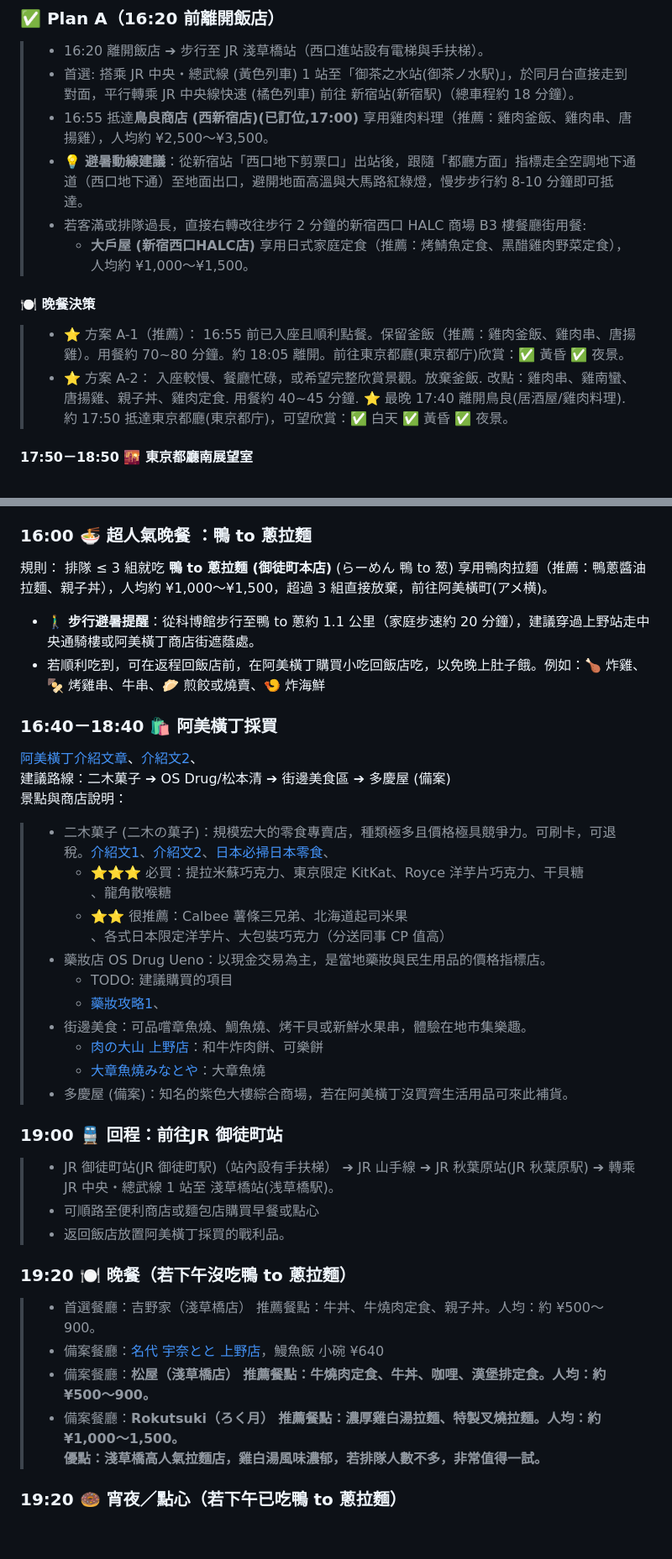
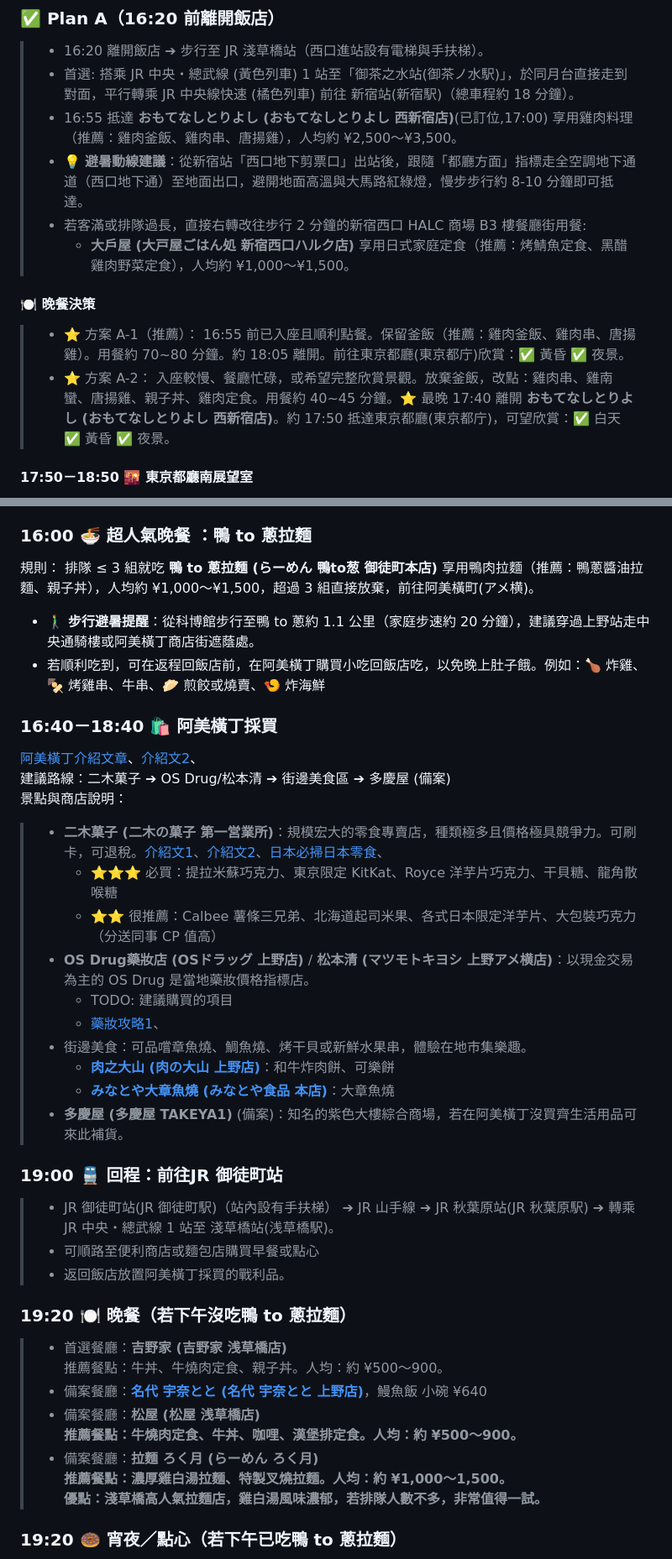
Before and after one commit to owenpeng811/2026tokyo, a Markdown page: 2026東京親子自由行_V10_Henna.md, 2 parts joined by grey strips. Shown at 84% size. GitHub-like rendering; blank space fills up the shorter version.

```diff
--- a/2026東京親子自由行_V10_Henna.md
+++ b/2026東京親子自由行_V10_Henna.md
@@ -97,15 +97,15 @@ TODO: 後續day1行程是否改為兩國 相撲火鍋
 
 > * 16:20 離開飯店 ➔ 步行至 JR 淺草橋站（西口進站設有電梯與手扶梯）。
 > * 首選: 搭乘 JR 中央・總武線 (黃色列車) 1 站至「御茶之水站(御茶ノ水駅)」，於同月台直接走到對面，平行轉乘 JR 中央線快速 (橘色列車) 前往 新宿站(新宿駅)（總車程約 18 分鐘）。
-> * 16:55 抵達**鳥良商店 (西新宿店)(已訂位,17:00)** 享用雞肉料理（推薦：雞肉釜飯、雞肉串、唐揚雞），人均約 ¥2,500～¥3,500。
+> * 16:55 抵達 **おもてなしとりよし (おもてなしとりよし 西新宿店)**(已訂位,17:00) 享用雞肉料理（推薦：雞肉釜飯、雞肉串、唐揚雞），人均約 ¥2,500～¥3,500。
 > * 💡 **避暑動線建議**：從新宿站「西口地下剪票口」出站後，跟隨「都廳方面」指標走全空調地下通道（西口地下通）至地面出口，避開地面高溫與大馬路紅綠燈，慢步步行約 8-10 分鐘即可抵達。
 > * 若客滿或排隊過長，直接右轉改往步行 2 分鐘的新宿西口 HALC 商場 B3 樓餐廳街用餐:
->   * **大戶屋 (新宿西口HALC店)** 享用日式家庭定食（推薦：烤鯖魚定食、黑醋雞肉野菜定食），人均約 ¥1,000～¥1,500。
+>   * **大戶屋 (大戸屋ごはん処 新宿西口ハルク店)** 享用日式家庭定食（推薦：烤鯖魚定食、黑醋雞肉野菜定食），人均約 ¥1,000～¥1,500。
 
 #### **🍽️ 晚餐決策**
 
 > * ⭐ 方案 A-1（推薦）： 16:55 前已入座且順利點餐。保留釜飯（推薦：雞肉釜飯、雞肉串、唐揚雞）。用餐約 70\~80 分鐘。約 18:05 離開。前往東京都廳(東京都庁)欣賞：✅ 黃昏 ✅ 夜景。
-> * ⭐ 方案 A-2： 入座較慢、餐廳忙碌，或希望完整欣賞景觀。放棄釜飯. 改點：雞肉串、雞南蠻、唐揚雞、親子丼、雞肉定食. 用餐約 40\~45 分鐘. ⭐ 最晚 17:40 離開鳥良(居酒屋/雞肉料理). 約 17:50 抵達東京都廳(東京都庁)，可望欣賞：✅ 白天 ✅ 黃昏 ✅ 夜景。
+> * ⭐ 方案 A-2： 入座較慢、餐廳忙碌，或希望完整欣賞景觀。放棄釜飯，改點：雞肉串、雞南蠻、唐揚雞、親子丼、雞肉定食。用餐約 40\~45 分鐘。⭐ 最晚 17:40 離開 **おもてなしとりよし (おもてなしとりよし 西新宿店)**。約 17:50 抵達東京都廳(東京都庁)，可望欣賞：✅ 白天 ✅ 黃昏 ✅ 夜景。
 
 #### **17:50－18:50 🌇 東京都廳南展望室**
 
@@ -365,7 +365,7 @@ JR 山手線(綠色列車)（東京站(東京駅) ➔ 上野站(上野駅)，約
 
 ### **16:00 🍜 超人氣晚餐 ：鴨 to 蔥拉麵**
 
-規則： 排隊 ≤ 3 組就吃 **鴨 to 蔥拉麵 (御徒町本店)** (らーめん 鴨 to 葱) 享用鴨肉拉麵（推薦：鴨蔥醬油拉麵、親子丼），人均約 ¥1,000～¥1,500，超過 3 組直接放棄，前往阿美橫町(アメ横)。
+規則： 排隊 ≤ 3 組就吃 **鴨 to 蔥拉麵 (らーめん 鴨to葱 御徒町本店)** 享用鴨肉拉麵（推薦：鴨蔥醬油拉麵、親子丼），人均約 ¥1,000～¥1,500，超過 3 組直接放棄，前往阿美橫町(アメ横)。
 
 * 🚶‍♂️ **步行避暑提醒**：從科博館步行至鴨 to 蔥約 1.1 公里（家庭步速約 20 分鐘），建議穿過上野站走中央通騎樓或阿美橫丁商店街遮蔭處。
 * 若順利吃到，可在返程回飯店前，在阿美橫丁購買小吃回飯店吃，以免晚上肚子餓。例如：🍗 炸雞、🍢 烤雞串、牛串、🥟 煎餃或燒賣、🍤 炸海鮮
@@ -376,18 +376,16 @@ JR 山手線(綠色列車)（東京站(東京駅) ➔ 上野站(上野駅)，約
 建議路線：二木菓子 ➔ OS Drug/松本清 ➔ 街邊美食區 ➔ 多慶屋 (備案)
 景點與商店說明：
 
-> * 二木菓子 (二木の菓子)：規模宏大的零食專賣店，種類極多且價格極具競爭力。可刷卡，可退稅。[介紹文1](https://bobbytravel.tw/niki-no-kashi/)、[介紹文2](https://yukigo.tw/nikinokashi/)、[日本必掃日本零食](https://bobbytravel.tw/japan-souvenir/#%E5%BF%85%E6%8E%83%E6%97%A5%E6%9C%AC%E9%9B%B6%E9%A3%9F%E3%80%81%E6%9E%9C%E5%87%8D%E3%80%81%E6%B3%A1%E9%BA%B5)、
->   * ⭐⭐⭐ 必買：提拉米蘇巧克力、東京限定 KitKat、Royce 洋芋片巧克力、干貝糖
->     、龍角散喉糖
->   * ⭐⭐ 很推薦：Calbee 薯條三兄弟、北海道起司米果
->     、各式日本限定洋芋片、大包裝巧克力（分送同事 CP 值高）
-> * 藥妝店 OS Drug Ueno：以現金交易為主，是當地藥妝與民生用品的價格指標店。
+> * **二木菓子 (二木の菓子 第一営業所)**：規模宏大的零食專賣店，種類極多且價格極具競爭力。可刷卡，可退稅。[介紹文1](https://bobbytravel.tw/niki-no-kashi/)、[介紹文2](https://yukigo.tw/nikinokashi/)、[日本必掃日本零食](https://bobbytravel.tw/japan-souvenir/#%E5%BF%85%E6%8E%83%E6%97%A5%E6%9C%AC%E9%9B%B6%E9%A3%9F%E3%80%81%E6%9E%9C%E5%87%8D%E3%80%81%E6%B3%A1%E9%BA%B5)、
+>   * ⭐⭐⭐ 必買：提拉米蘇巧克力、東京限定 KitKat、Royce 洋芋片巧克力、干貝糖、龍角散喉糖
+>   * ⭐⭐ 很推薦：Calbee 薯條三兄弟、北海道起司米果、各式日本限定洋芋片、大包裝巧克力（分送同事 CP 值高）
+> * **OS Drug藥妝店 (OSドラッグ 上野店)** / **松本清 (マツモトキヨシ 上野アメ横店)**：以現金交易為主的 OS Drug 是當地藥妝價格指標店。
 >   * TODO: 建議購買的項目
 >   * [藥妝攻略1](https://bobbytravel.tw/japan-souvenir/)、
 > * 街邊美食：可品嚐章魚燒、鯛魚燒、烤干貝或新鮮水果串，體驗在地市集樂趣。
->   * [肉の大山 上野店](https://goo.gl/maps/s7agDNYTQ7fzNMRy5)：和牛炸肉餅、可樂餅
->   * [大章魚燒みなとや](https://goo.gl/maps/o13LtXrkcERHJcVYA)：大章魚燒
-> * 多慶屋 (備案)：知名的紫色大樓綜合商場，若在阿美橫丁沒買齊生活用品可來此補貨。
+>   * [**肉之大山 (肉の大山 上野店)**](https://goo.gl/maps/s7agDNYTQ7fzNMRy5)：和牛炸肉餅、可樂餅
+>   * [**みなとや大章魚燒 (みなとや食品 本店)**](https://goo.gl/maps/o13LtXrkcERHJcVYA)：大章魚燒
+> * **多慶屋 (多慶屋 TAKEYA1)** (備案)：知名的紫色大樓綜合商場，若在阿美橫丁沒買齊生活用品可來此補貨。
 
 ### **19:00 🚆 回程：前往JR 御徒町站**
 
@@ -397,12 +395,12 @@ JR 山手線(綠色列車)（東京站(東京駅) ➔ 上野站(上野駅)，約
 
 ### **19:20 🍽️ 晚餐（若下午沒吃鴨 to 蔥拉麵）**
 
-> * 首選餐廳：吉野家（淺草橋店）
+> * 首選餐廳：**吉野家 (吉野家 浅草橋店)**
 > 推薦餐點：牛丼、牛燒肉定食、親子丼。人均：約 ¥500～900。
-> * 備案餐廳：[名代 宇奈とと 上野店](https://goo.gl/maps/qGvbhoNgapgN5h319)，鰻魚飯 小碗 ¥640
-> * 備案餐廳：**松屋（淺草橋店）**
+> * 備案餐廳：[**名代 宇奈とと (名代 宇奈とと 上野店)**](https://goo.gl/maps/qGvbhoNgapgN5h319)，鰻魚飯 小碗 ¥640
+> * 備案餐廳：**松屋 (松屋 浅草橋店)**
 > **推薦餐點：牛燒肉定食、牛丼、咖哩、漢堡排定食。人均：約 ¥500～900。**
-> * 備案餐廳：**Rokutsuki（ろく月）**
+> * 備案餐廳：**拉麵 ろく月 (らーめん ろく月)**
 > **推薦餐點：濃厚雞白湯拉麵、特製叉燒拉麵。人均：約 ¥1,000～1,500。**
 > **優點：淺草橋高人氣拉麵店，雞白湯風味濃郁，若排隊人數不多，非常值得一試。**
 
```
Also changed, not shown: other parts of 2026東京親子自由行_V10_Henna.md (+90 -90 lines).
